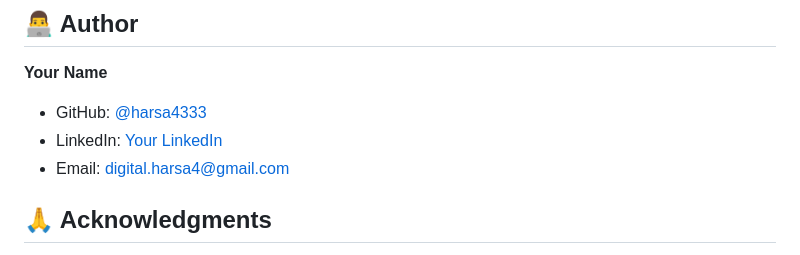
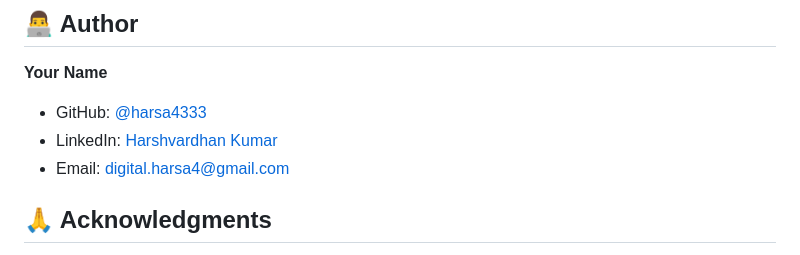
Before and after one commit to harsa4333/ai-healthcare-bot, a Markdown page: README.md, the part around the change. Drawn GitHub-style.

```diff
--- a/README.md
+++ b/README.md
@@ -234,7 +234,7 @@ This project is licensed under the MIT License - see the [LICENSE](LICENSE) file
 
 **Your Name**
 - GitHub: [@harsa4333](https://github.com/harsa4333)
-- LinkedIn: [Your LinkedIn](www.linkedin.com/in/harshvardhan-kumar-b4533a2b3)
+- LinkedIn: [Harshvardhan Kumar](www.linkedin.com/in/harshvardhan-kumar-b4533a2b3)
 - Email: digital.harsa4@gmail.com
 
 ## 🙏 Acknowledgments
```
